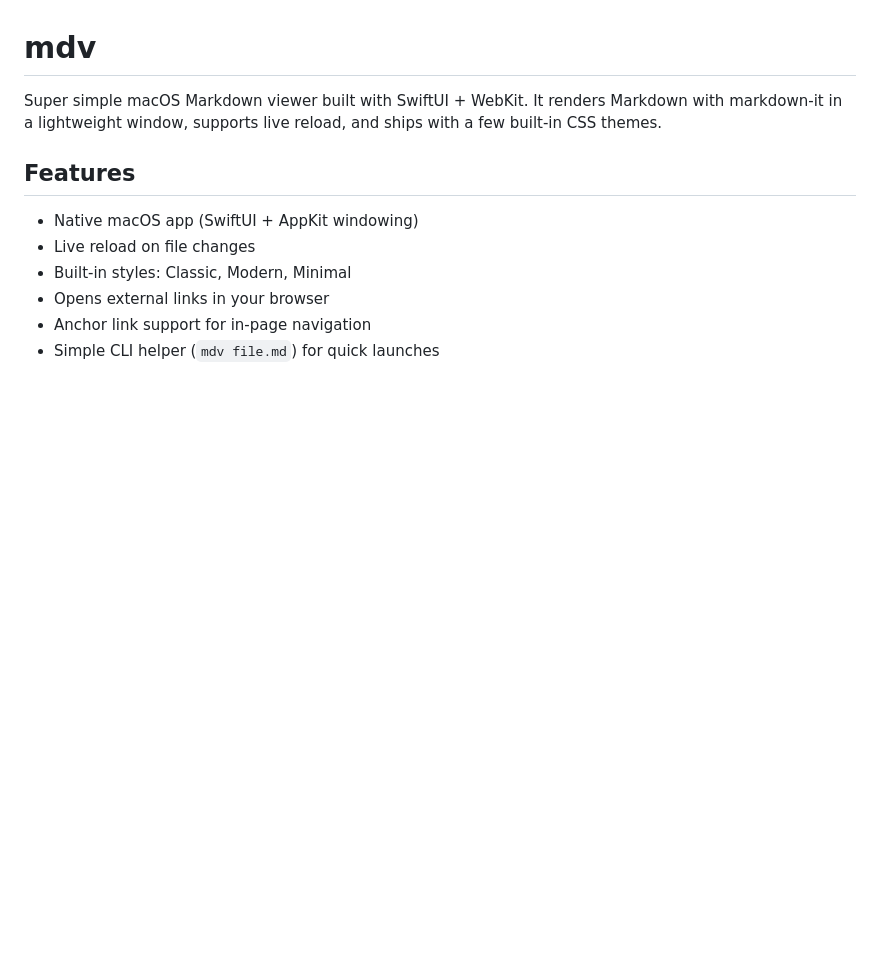
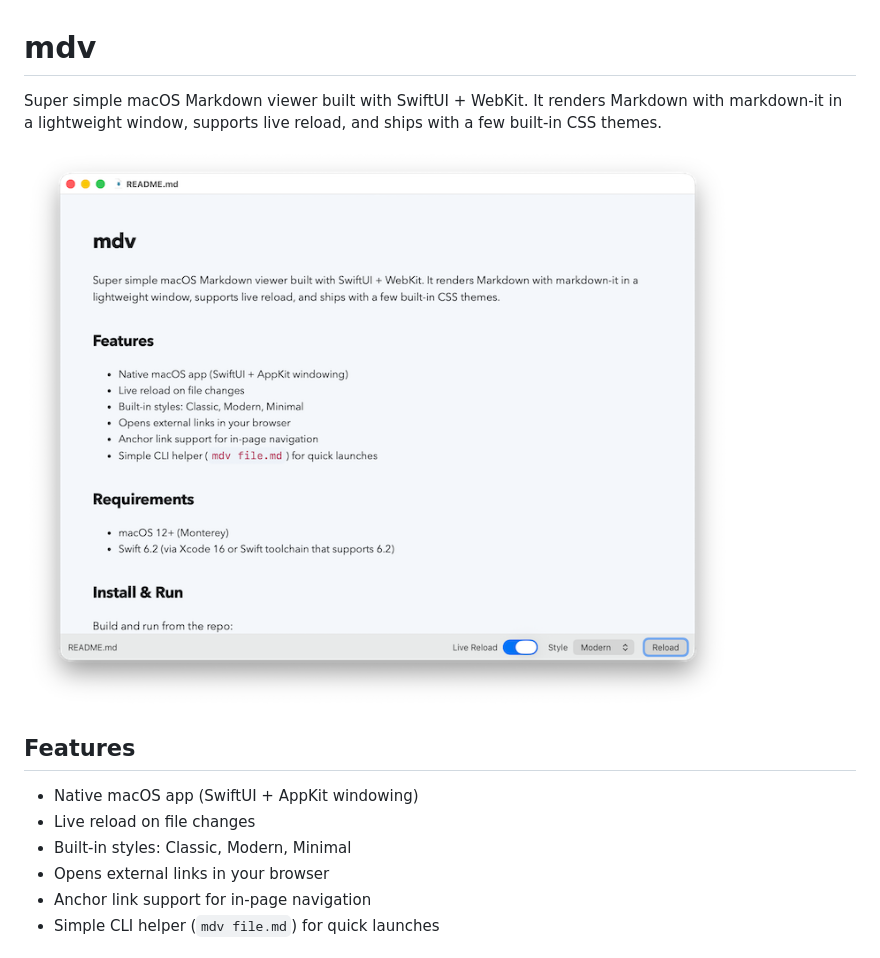
Before and after one commit to abradburne/mdv, a Markdown page: README.md, the part around the change. Drawn GitHub-style; pictures changed too: README-screenshot.png (added); blank space fills up the shorter version.

```diff
--- a/README.md
+++ b/README.md
@@ -1,6 +1,8 @@
 # mdv
 
 Super simple macOS Markdown viewer built with SwiftUI + WebKit. It renders Markdown with markdown-it in a lightweight window, supports live reload, and ships with a few built-in CSS themes.
+
+![mdv screenshot](README-screenshot.png)
 
 ## Features
 
```
Also changed, not shown: 2 other files.
